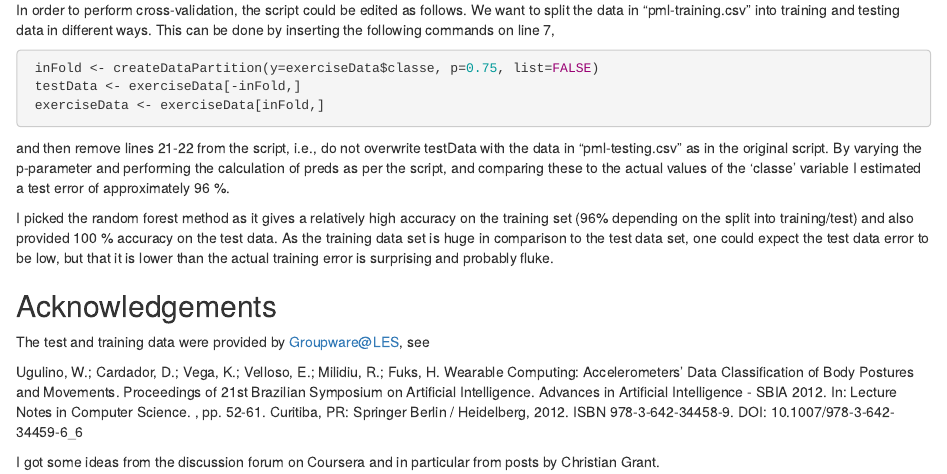
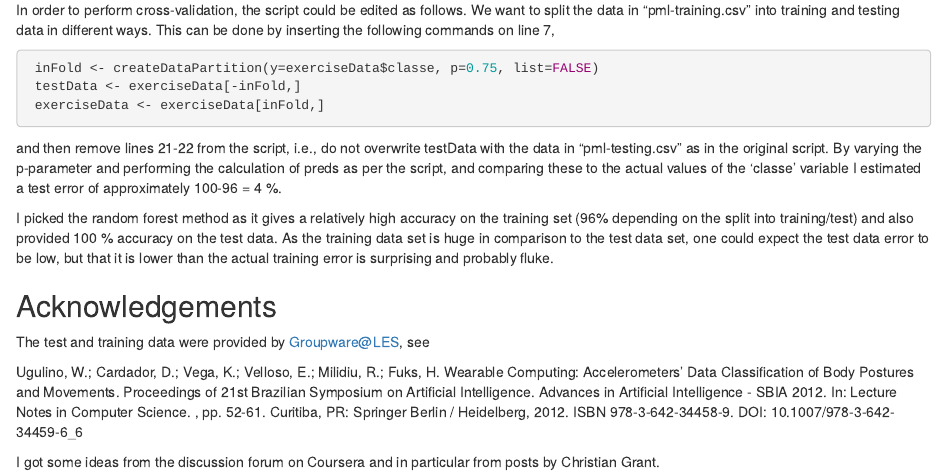
Before and after one commit to CanisMinor/PracticalMachineLearning, an R Markdown document (PML.Rmd): the page in a window 1100 px wide, from 690 px down. Rendered offline with R 4.5, knitr and Pandoc, with nearby package versions.

Commit message:
correction
correction

````diff
--- a/PML.Rmd
+++ b/PML.Rmd
@@ -41,7 +41,7 @@ In order to perform cross-validation, the script could be edited as follows.  We
  testData <- exerciseData[-inFold,]
  exerciseData <- exerciseData[inFold,]
 ```
-and then remove lines 21-22 from the script, i.e., do not overwrite testData with the data in "pml-testing.csv" as in the original script.  By varying the p-parameter and performing the calculation of preds as per the script, and comparing these to the actual values of the 'classe' variable I estimated a test error of approximately 96 %.
+and then remove lines 21-22 from the script, i.e., do not overwrite testData with the data in "pml-testing.csv" as in the original script.  By varying the p-parameter and performing the calculation of preds as per the script, and comparing these to the actual values of the 'classe' variable I estimated a test error of approximately 100-96 = 4 %.
 
 I picked the random forest method as it gives a relatively high accuracy on the training set (96% depending on the split into training/test) and also provided 100 % accuracy on the test data.  As the training data set is huge in comparison to the test data set, one could expect the test data error to be low, but that it is lower than the actual training error is surprising and probably fluke.
 
````
